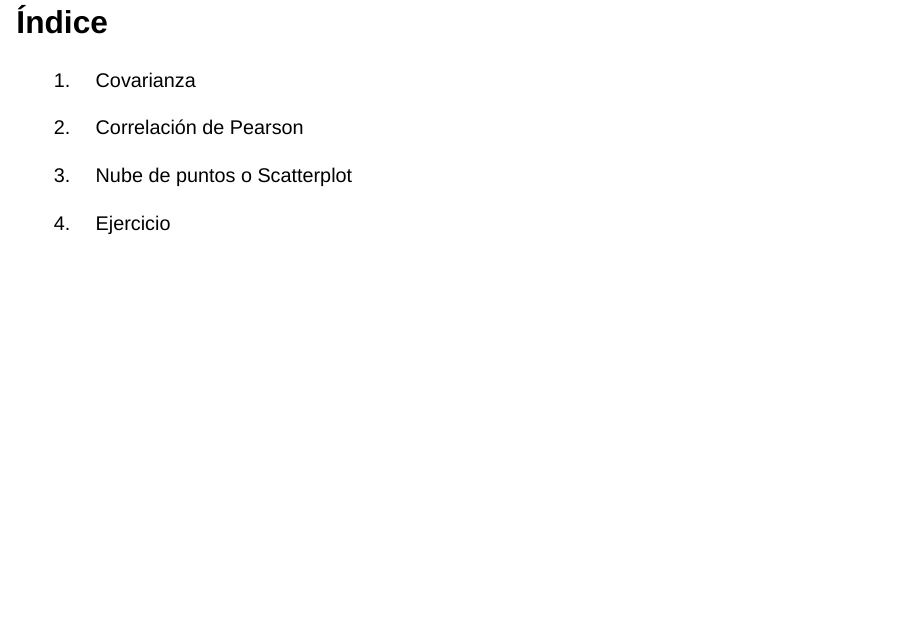
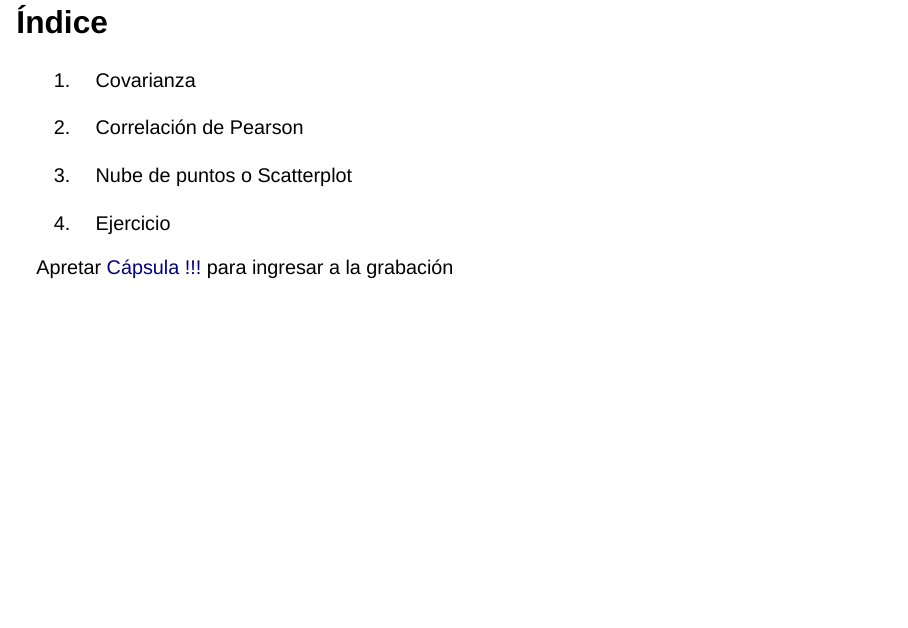
Before and after one commit to pipoowo/EstadisticaCorrelacional-Ayudantia2, a Quarto document (Correlación-de-Pearson.qmd): page 3 of 16. Rendered offline with R 4.5, knitr and Pandoc in place of Quarto, with nearby package versions; drawn as Slidy slides in place of the format the file asks for; code that draws random numbers runs with fixed seeds of ours; some code elsewhere in the file could not run offline.

Commit message:
Subir link

```diff
--- a/Correlación-de-Pearson.qmd
+++ b/Correlación-de-Pearson.qmd
@@ -40,6 +40,8 @@ rm(list = ls()) # para limpiar el entorno de trabajo
 3.  Nube de puntos o Scatterplot
 
 4.  Ejercicio
+
+Apretar [Cápsula !!!](https://youtu.be/xsHMdzCO9P4) para ingresar a la grabación
 
 ## Covarianza
 
```
Also changed, not shown: Correlación-de-Pearson.html, Correlación-de-Pearson_files/figure-revealjs/unnamed-chunk-9-1.png.
